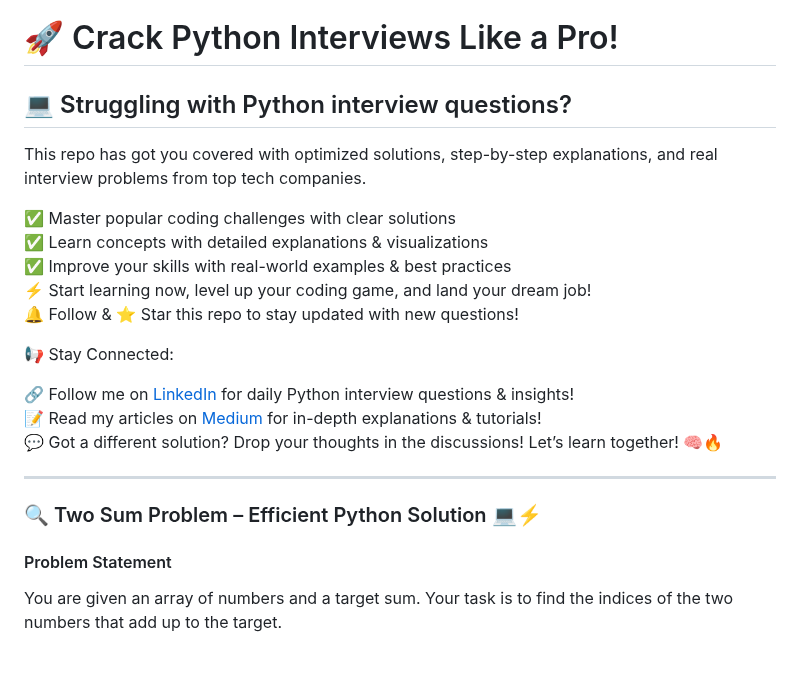
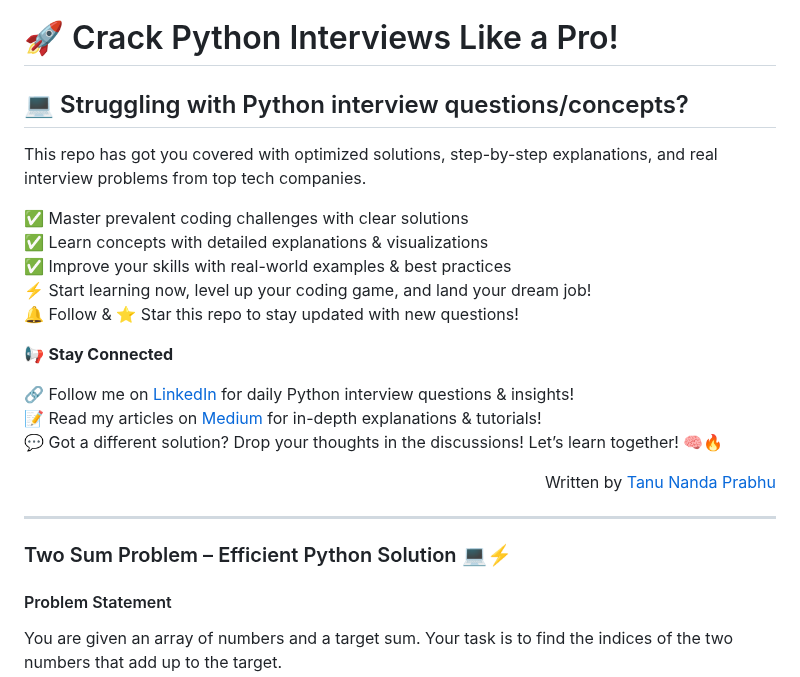
Before and after one commit to Tanu-N-Prabhu/Python, a Markdown page: Python Coding Interview Prep/Crack Python Interviews Like a Pro!.md, the part around one of its changes. GitHub-like rendering; blank space fills up the shorter version.

Commit message:
Update Crack Python Interviews Like a Pro!.md
Fixed the structure of this doc!

```diff
--- a/Python Coding Interview Prep/Crack Python Interviews Like a Pro!.md
+++ b/Python Coding Interview Prep/Crack Python Interviews Like a Pro!.md
@@ -1,23 +1,25 @@
 # 🚀 Crack Python Interviews Like a Pro!
-## 💻 Struggling with Python interview questions?
+## 💻 Struggling with Python interview questions/concepts?
 
 This repo has got you covered with optimized solutions, step-by-step explanations, and real interview problems from top tech companies.
 
-✅ Master popular coding challenges with clear solutions
+✅ Master prevalent coding challenges with clear solutions
 ✅ Learn concepts with detailed explanations & visualizations
 ✅ Improve your skills with real-world examples & best practices
 ⚡ Start learning now, level up your coding game, and land your dream job!
 🔔 Follow & ⭐ Star this repo to stay updated with new questions!
 
-📢 Stay Connected:
+📢 **Stay Connected**
 
 🔗 Follow me on [LinkedIn](https://ca.linkedin.com/in/tanu-nanda-prabhu-a15a091b5) for daily Python interview questions & insights!
 📝 Read my articles on [Medium](https://medium.com/@tanunprabhu95) for in-depth explanations & tutorials!
 💬 Got a different solution? Drop your thoughts in the discussions! Let’s learn together! 🧠🔥
 
+<p align = "right"> Written by <a href = "https://medium.com/@tanunprabhu95">Tanu Nanda Prabhu</a></p>
+
 ---
 
-### 🔍 Two Sum Problem – Efficient Python Solution 💻⚡
+### Two Sum Problem – Efficient Python Solution 💻⚡
 #### Problem Statement
 You are given an array of numbers and a target sum. Your task is to find the indices of the two numbers that add up to the target.
 
```
Also changed, not shown: other parts of Python Coding Interview Prep/Crack Python Interviews Like a Pro!.md (+4 -1 lines).
